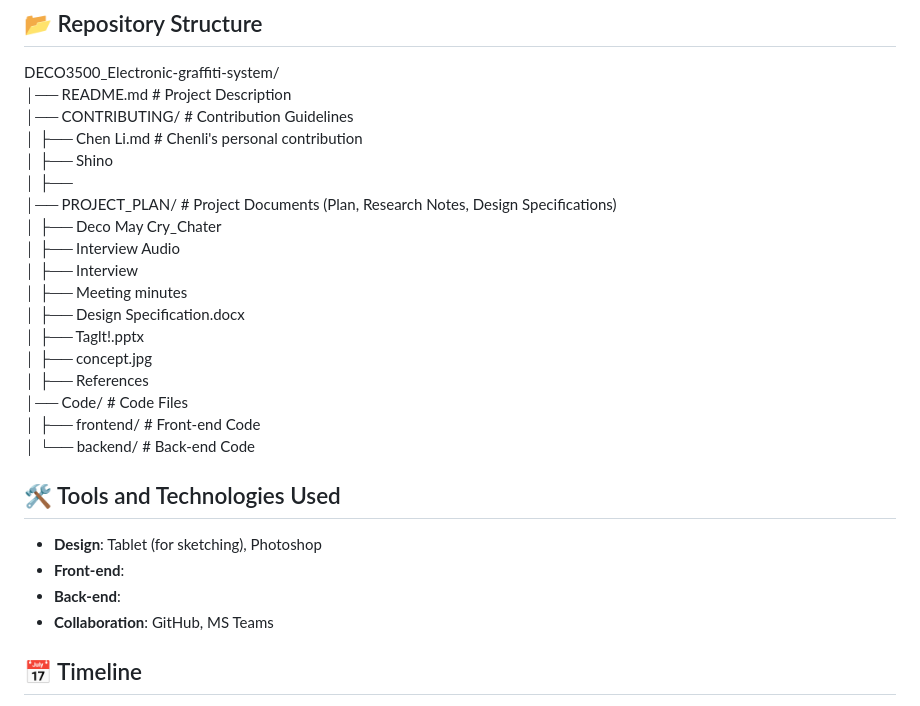
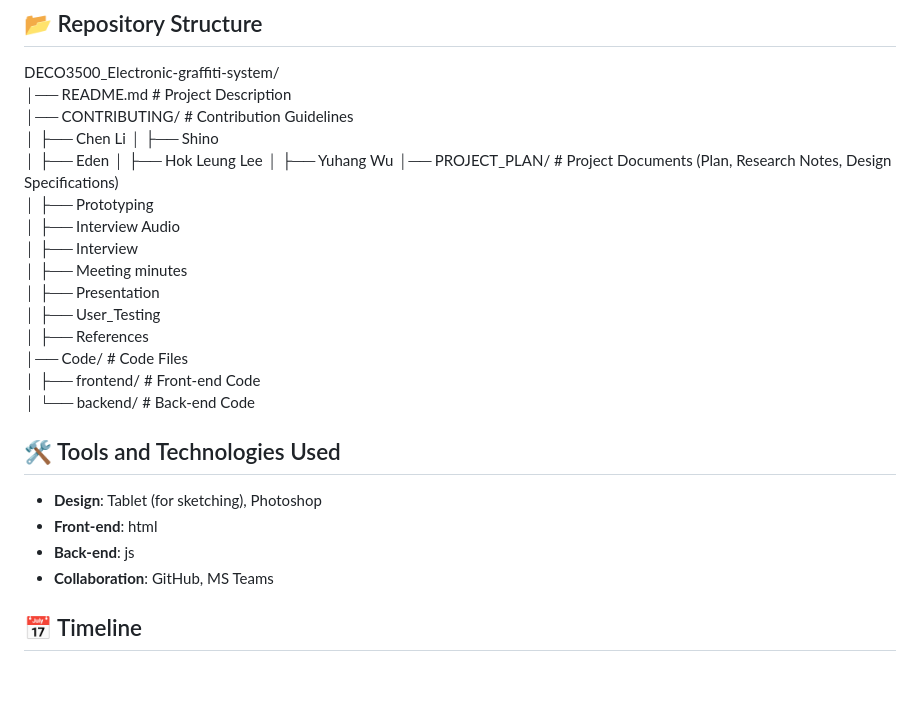
Before and after one commit to Jack-710/DECO3500_Electronic-graffiti-system, a Markdown page: README.md, the part around the change. GitHub-like rendering; blank space fills up the shorter version.

```diff
--- a/README.md
+++ b/README.md
@@ -27,17 +27,18 @@ The system simulates the **temporary, competitive, and social** nature of graffi
 DECO3500_Electronic-graffiti-system/
 │── README.md # Project Description
 │── CONTRIBUTING/ # Contribution Guidelines
-│ ├── Chen Li.md # Chenli's personal contribution
+│ ├── Chen Li
 │ ├── Shino
-│ ├──
+│ ├── Eden
+│ ├── Hok Leung Lee
+│ ├── Yuhang Wu
 │── PROJECT_PLAN/ # Project Documents (Plan, Research Notes, Design Specifications)
-│ ├── Deco May Cry_Chater
+│ ├── Prototyping
 │ ├── Interview Audio
 │ ├── Interview
 │ ├── Meeting minutes
-│ ├── Design Specification.docx
-│ ├── Taglt!.pptx
-│ ├── concept.jpg
+│ ├── Presentation
+│ ├── User_Testing
 │ ├── References
 │── Code/ # Code Files
 │ ├── frontend/ # Front-end Code
@@ -45,8 +46,8 @@ DECO3500_Electronic-graffiti-system/
 
 ## 🛠️ Tools and Technologies Used
 - **Design**: Tablet (for sketching), Photoshop
-- **Front-end**:
-- **Back-end**:
+- **Front-end**: html
+- **Back-end**: js
 - **Collaboration**: GitHub, MS Teams
 
 ## 📅 Timeline
```
